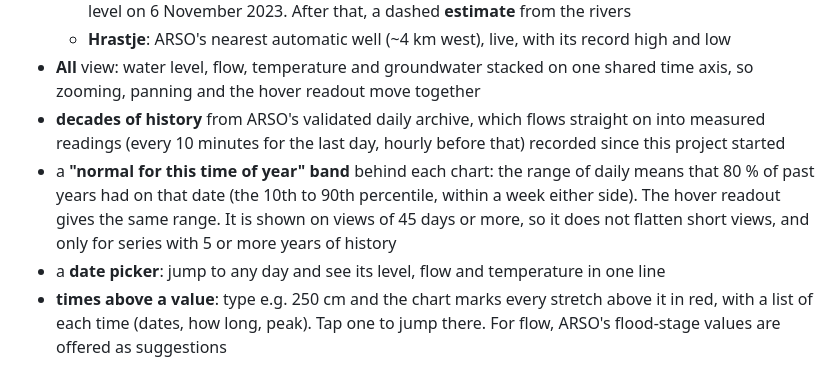
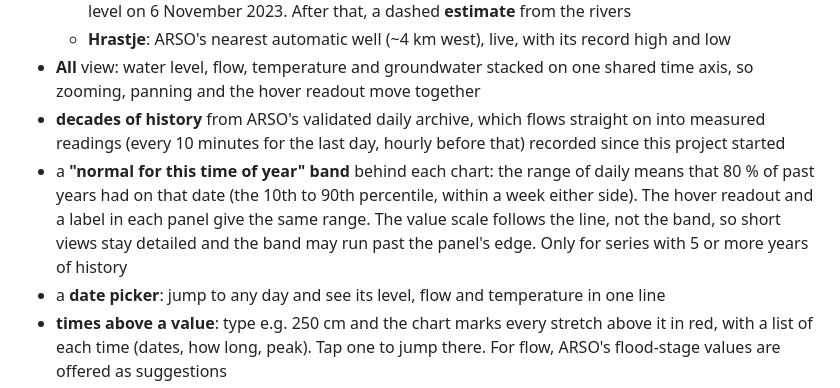
Before and after one commit to bizmar/RiverChart, a Markdown page: README.md, the part around the change. Drawn GitHub-style.

Commit message:
Match the normal-band wording to its fix
Co-Authored-By: Claude Opus 5.5 <noreply@anthropic.com>
Claude-Session: https://claude.ai/code/session_01UhLYcFakE6eZQ4dTUxp753

```diff
--- a/README.md
+++ b/README.md
@@ -11,7 +11,7 @@ ARSO's station pages only show a static 30-day picture. This dashboard has:
   - **Hrastje**: ARSO's nearest automatic well (~4 km west), live, with its record high and low
 - **All** view: water level, flow, temperature and groundwater stacked on one shared time axis, so zooming, panning and the hover readout move together
 - **decades of history** from ARSO's validated daily archive, which flows straight on into measured readings (every 10 minutes for the last day, hourly before that) recorded since this project started
-- a **"normal for this time of year" band** behind each chart: the range of daily means that 80 % of past years had on that date (the 10th to 90th percentile, within a week either side). The hover readout gives the same range. It is shown on views of 45 days or more, so it does not flatten short views, and only for series with 5 or more years of history
+- a **"normal for this time of year" band** behind each chart: the range of daily means that 80 % of past years had on that date (the 10th to 90th percentile, within a week either side). The hover readout and a label in each panel give the same range. The value scale follows the line, not the band, so short views stay detailed and the band may run past the panel's edge. Only for series with 5 or more years of history
 - a **date picker**: jump to any day and see its level, flow and temperature in one line
 - **times above a value**: type e.g. 250 cm and the chart marks every stretch above it in red, with a list of each time (dates, how long, peak). Tap one to jump there. For flow, ARSO's flood-stage values are offered as suggestions
 - **past high water**: every event since 2006 with the Ljubljanica averaging 240 cm or more at Moste I, or Zalog groundwater within 0.4 m of the reference level, with each event's peaks. Tap one to open that month in the **All** view
```
